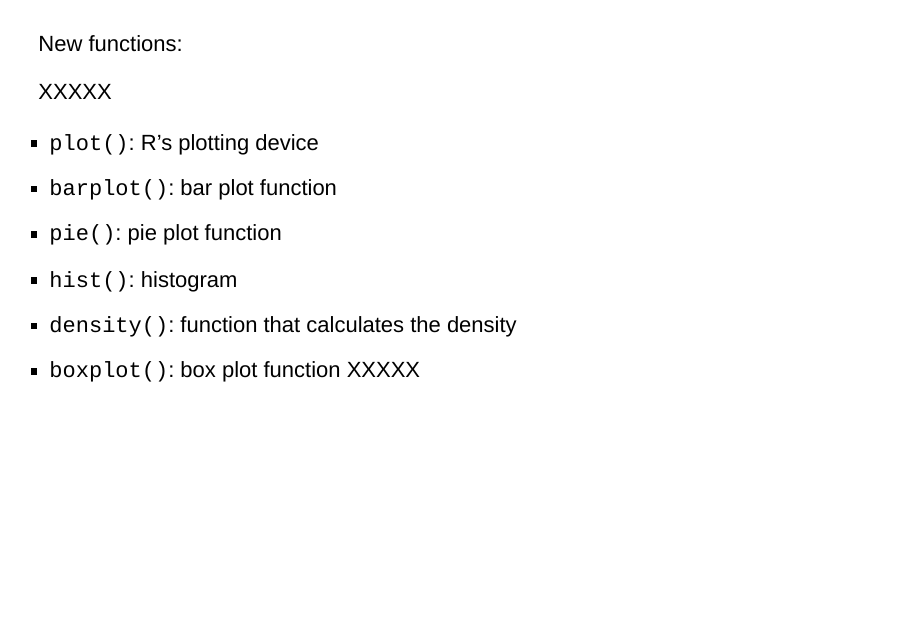
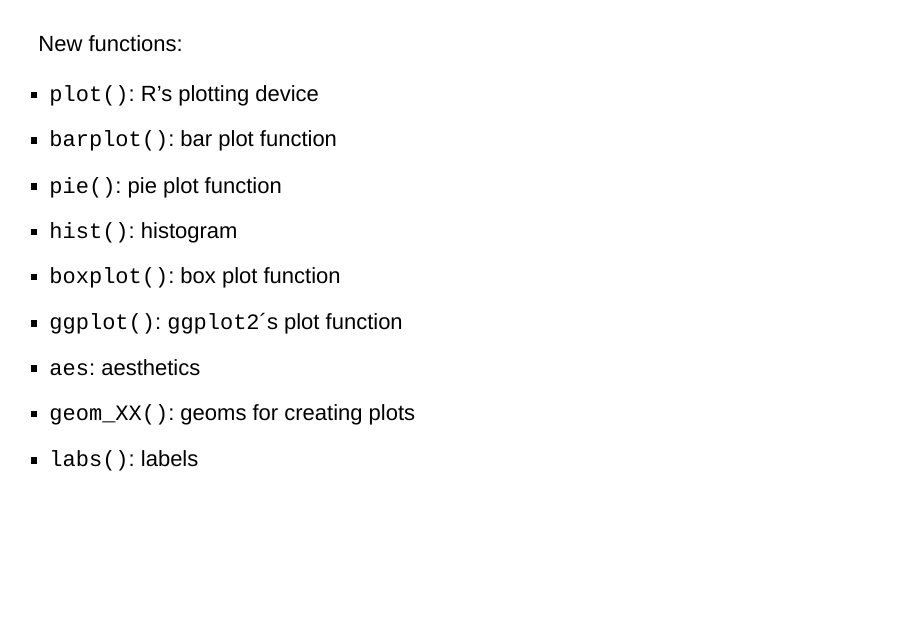
Before and after one commit to mmollerup/RVietnam, an R Markdown document (Contents/Part_E/Lecture_E.Rmd): page 3 of 47. Rendered offline with R 4.5, knitr and Pandoc, with nearby package versions; drawn as Slidy slides in place of the format the file asks for.

Commit message:
Lecture E

```diff
--- a/Contents/Part_E/Lecture_E.Rmd
+++ b/Contents/Part_E/Lecture_E.Rmd
@@ -29,16 +29,18 @@
 
 New functions:
 
-XXXXX
-
 - `plot()`: R's plotting device
 - `barplot()`: bar plot function
 - `pie()`: pie plot function
 - `hist()`: histogram
-- `density()`: function that calculates the density
 - `boxplot()`: box plot function
-<!-- - `ggplot()`: ggplot's plotting device -->
-XXXXX
+- `ggplot()`: `ggplot2`´s plot function
+- `aes`: aesthetics
+- `geom_XX()`: geoms for creating plots
+- `labs()`: labels
+
+<!-- - `ggpot()`: ggplot's plotting device -->
+
 
 ## Why visualise?
 
```
Also changed, not shown: Contents/Part_E/Lecture_E.Rmd (1 more changed lines).
